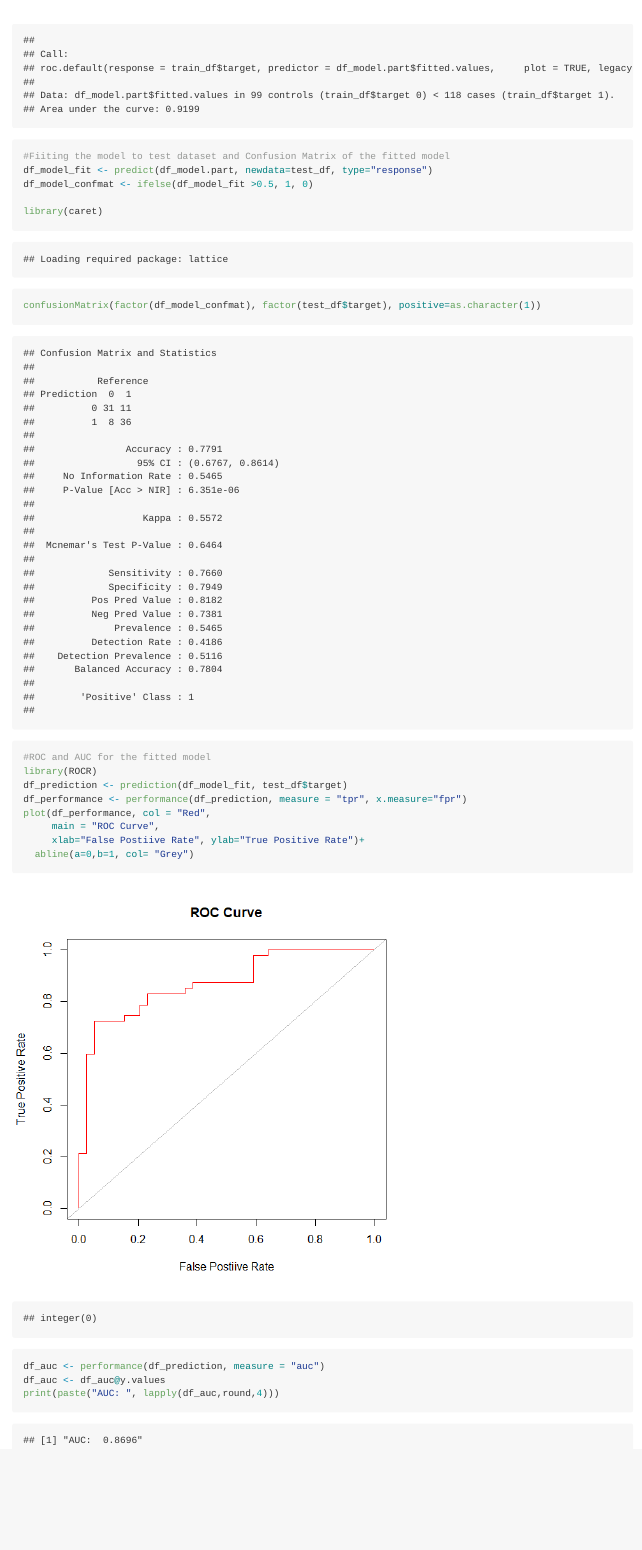
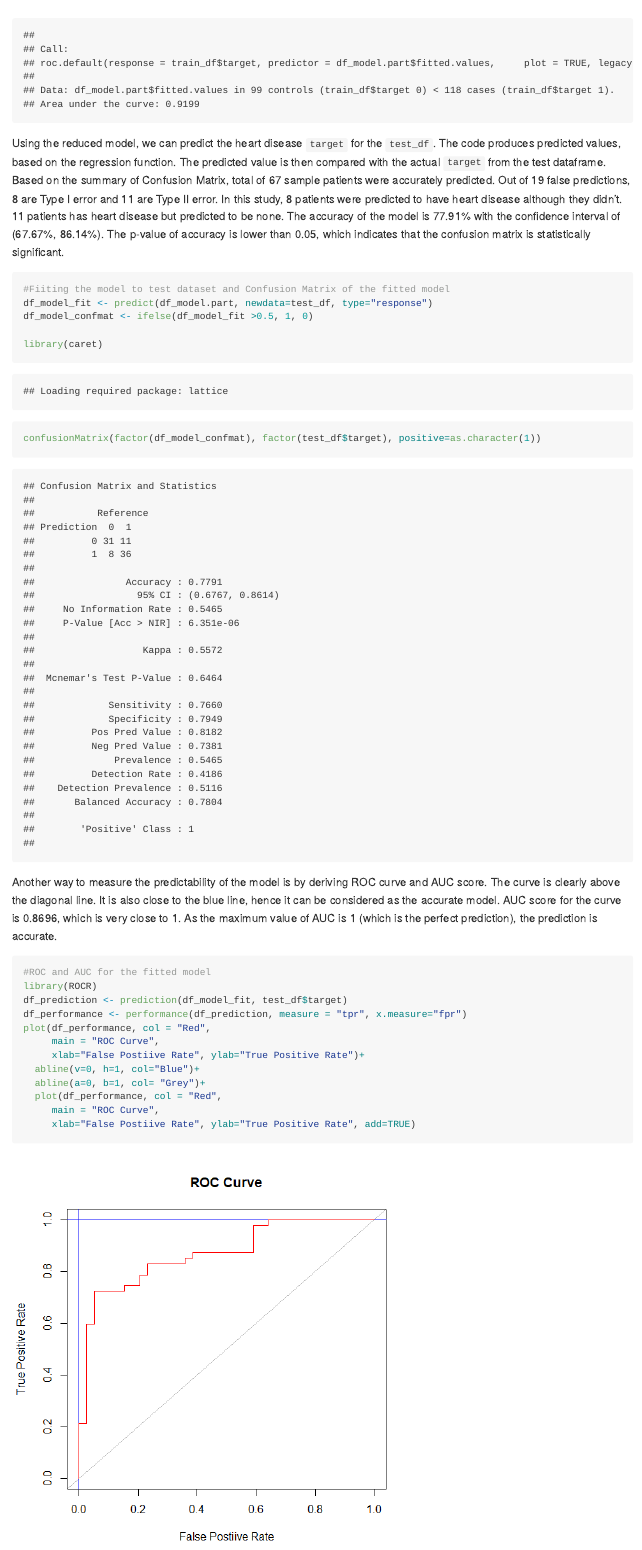
Before and after one commit to danypark91/hd_log_reg, an R Markdown document (hd_log_reg_rmarkdown.Rmd): the page in a window 1100 px wide, from 1060 px down before the commit and from 1120 px down after it, so that both start at the same text. The pictures show the output file hd_log_reg_rmarkdown.md that the author committed with the source, drawn offline in the style of GitHub; long lines of code are wrapped.

Commit message:
Rmarkdown Note

````diff
--- a/hd_log_reg_rmarkdown.Rmd
+++ b/hd_log_reg_rmarkdown.Rmd
@@ -222,6 +224,8 @@ roc(train_df$target, df_model.part$fitted.values, plot=TRUE, legacy.axes=TRUE,
     ylab="True Positive Rate")
 ```
 
+Using the reduced model, we can predict the heart disease `target` for the `test_df`. The code produces predicted values, based on the regression function. The predicted value is then compared with the actual `target` from the test dataframe.
+Based on the summary of Confusion Matrix, total of 67 sample patients were accurately predicted. Out of 19 false predictions, 8 are Type I error and 11 are Type II error. In this study, 8 patients were predicted to have heart disease although they didn't. 11 patients has heart disease but predicted to be none. The accuracy of the model is 77.91% with the confidence interval of (67.67%, 86.14%). The p-value of accuracy is lower than 0.05, which indicates that the confusion matrix is statistically significant.
 ```{r Confusion Matrix, echo=TRUE}
 #Fiiting the model to test dataset and Confusion Matrix of the fitted model
 df_model_fit <- predict(df_model.part, newdata=test_df, type="response")
@@ -230,7 +234,7 @@ df_model_confmat <- ifelse(df_model_fit >0.5, 1, 0)
 library(caret)
 confusionMatrix(factor(df_model_confmat), factor(test_df$target), positive=as.character(1))
 ```
-
+Another way to measure the predictability of the model is by deriving ROC curve and AUC score. The curve is clearly above the diagonal line. It is also close to the blue line, hence it can be considered as the accurate model. AUC score for the curve is 0.8696, which is very close to 1. As the maximum value of AUC is 1 (which is the perfect prediction), the prediction is accurate.
 ```{r ROC and AUC of Fitted Model, echo=TRUE, fig.height=6, fig.width=6}
 #ROC and AUC for the fitted model
 library(ROCR)
@@ -239,4 +243,8 @@ df_performance <- performance(df_prediction, measure = "tpr", x.measure="fpr")
 plot(df_performance, col = "Red",
      main = "ROC Curve",
      xlab="False Postiive Rate", ylab="True Positive Rate")+
-  abline(a=0,b=1, col= "Grey")
+  abline(v=0, h=1, col="Blue")+
+  abline(a=0, b=1, col= "Grey")+
+  plot(df_performance, col = "Red",
+     main = "ROC Curve",
+     xlab="False Postiive Rate", ylab="True Positive Rate", add=TRUE)
````
Also changed, not shown: hd_log_reg_rmarkdown.md, hd_log_reg_rmarkdown_files/figure-gfm/ROC and AUC of Fitted Model-1.png, hd_log_reg_rmarkdown.Rmd (9 more changed lines).
